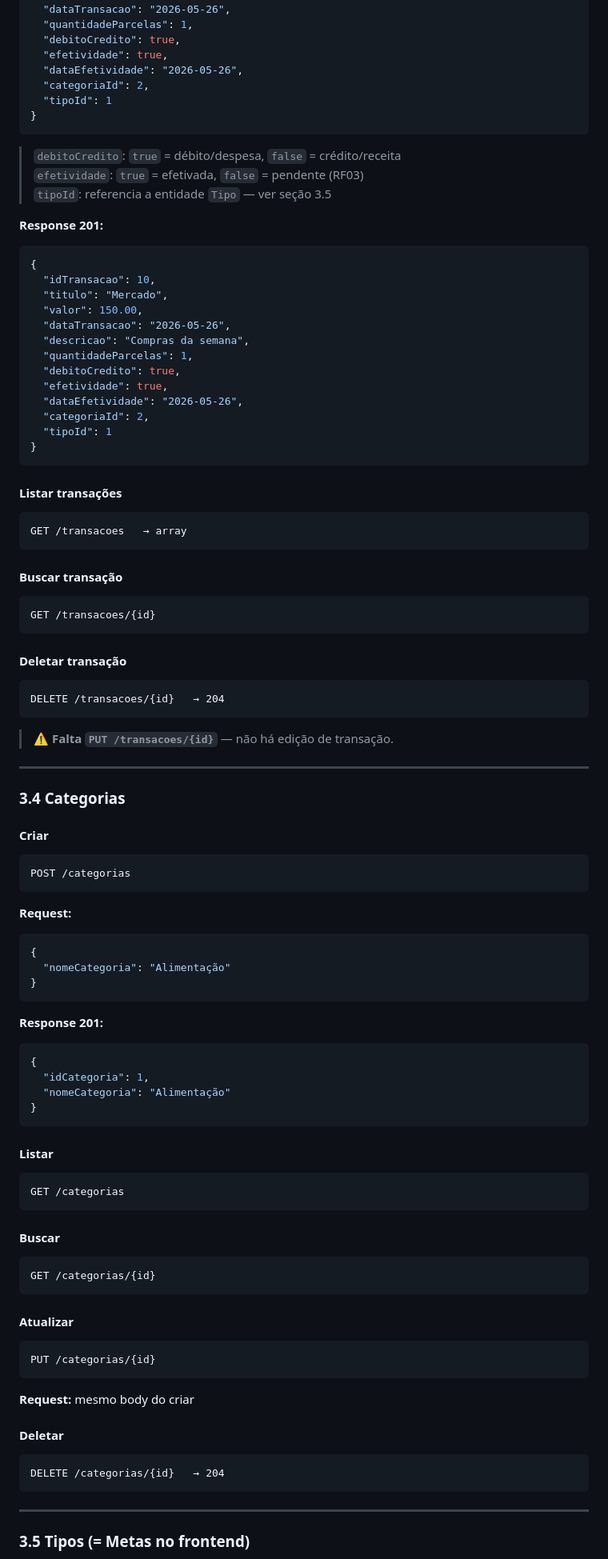
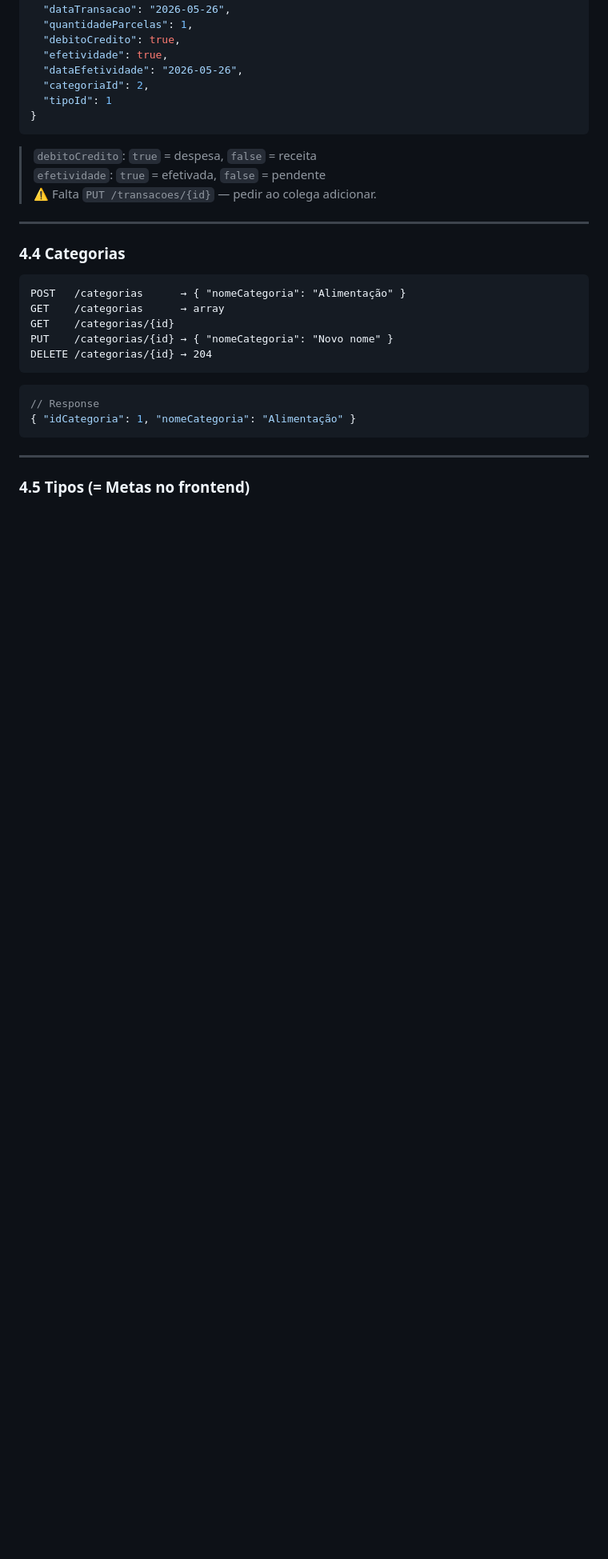
Before and after one commit to AmosSantos02/PI---Finsight, a Markdown page: INTEGRACAO.md, the part around one of its changes. Shown at 80% size. Rendered like a GitHub page; blank space fills up the shorter version.

````diff
--- a/INTEGRACAO.md
+++ b/INTEGRACAO.md
@@ -231,88 +200,28 @@ POST /transacoes
 }
 ```
 
-> `debitoCredito`: `true` = débito/despesa, `false` = crédito/receita
-> `efetividade`: `true` = efetivada, `false` = pendente (RF03)
-> `tipoId`: referencia a entidade `Tipo` — ver seção 3.5
-
-**Response 201:**
-```json
-{
-  "idTransacao": 10,
-  "titulo": "Mercado",
-  "valor": 150.00,
-  "dataTransacao": "2026-05-26",
-  "descricao": "Compras da semana",
-  "quantidadeParcelas": 1,
-  "debitoCredito": true,
-  "efetividade": true,
-  "dataEfetividade": "2026-05-26",
-  "categoriaId": 2,
-  "tipoId": 1
-}
-```
-
-#### Listar transações
-```
-GET /transacoes   → array
-```
-
-#### Buscar transação
-```
-GET /transacoes/{id}
-```
-
-#### Deletar transação
-```
-DELETE /transacoes/{id}   → 204
-```
-
-> ⚠️ **Falta `PUT /transacoes/{id}`** — não há edição de transação.
+> `debitoCredito`: `true` = despesa, `false` = receita
+> `efetividade`: `true` = efetivada, `false` = pendente
+> ⚠️ Falta `PUT /transacoes/{id}` — pedir ao colega adicionar.
 
 ---
 
-### 3.4 Categorias
+### 4.4 Categorias
 
-#### Criar
 ```
-POST /categorias
-```
-**Request:**
-```json
-{
-  "nomeCategoria": "Alimentação"
-}
-```
-**Response 201:**
-```json
-{
-  "idCategoria": 1,
-  "nomeCategoria": "Alimentação"
-}
+POST   /categorias      → { "nomeCategoria": "Alimentação" }
+GET    /categorias      → array
+GET    /categorias/{id}
+PUT    /categorias/{id} → { "nomeCategoria": "Novo nome" }
+DELETE /categorias/{id} → 204
 ```
 
-#### Listar
-```
-GET /categorias
-```
-
-#### Buscar
-```
-GET /categorias/{id}
-```
-
-#### Atualizar
-```
-PUT /categorias/{id}
-```
-**Request:** mesmo body do criar
-
-#### Deletar
-```
-DELETE /categorias/{id}   → 204
+```json
+// Response
+{ "idCategoria": 1, "nomeCategoria": "Alimentação" }
 ```
 
 ---
 
-### 3.5 Tipos (= Metas no frontend)
+### 4.5 Tipos (= Metas no frontend)
 
````
Also changed, not shown: other parts of INTEGRACAO.md (+135 -201 lines).
